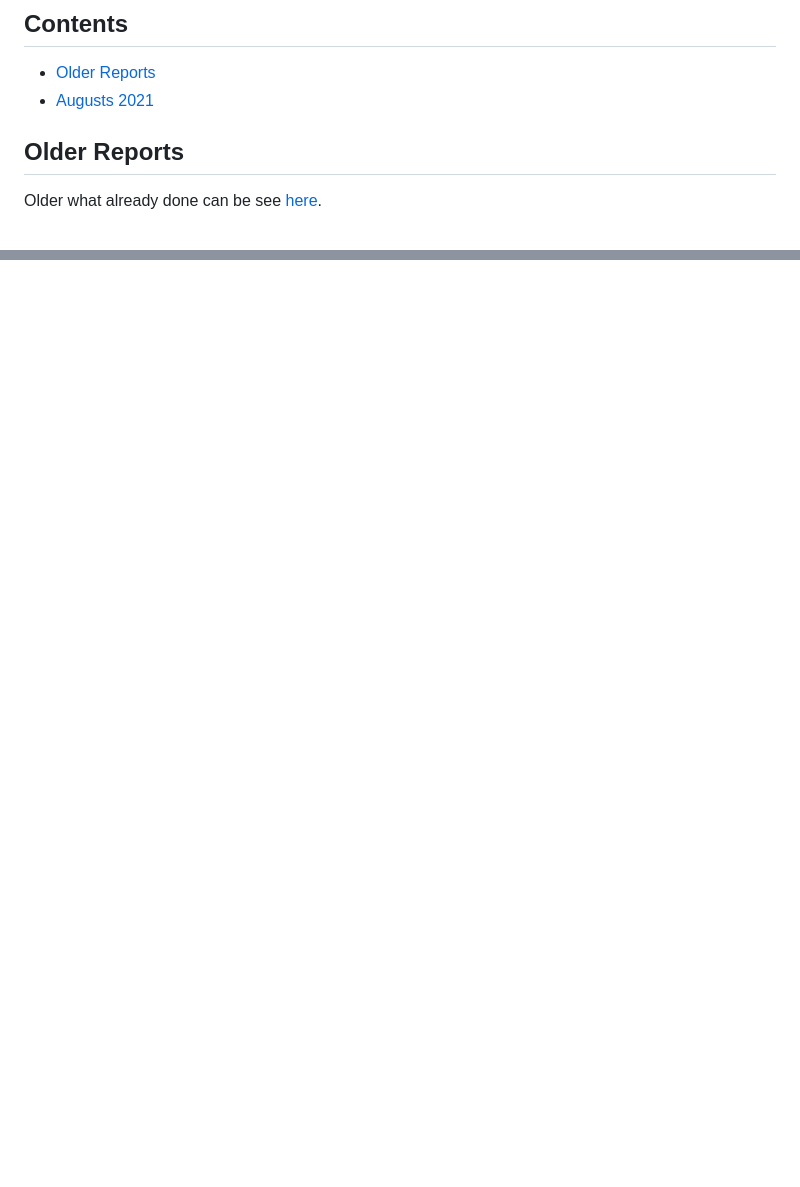
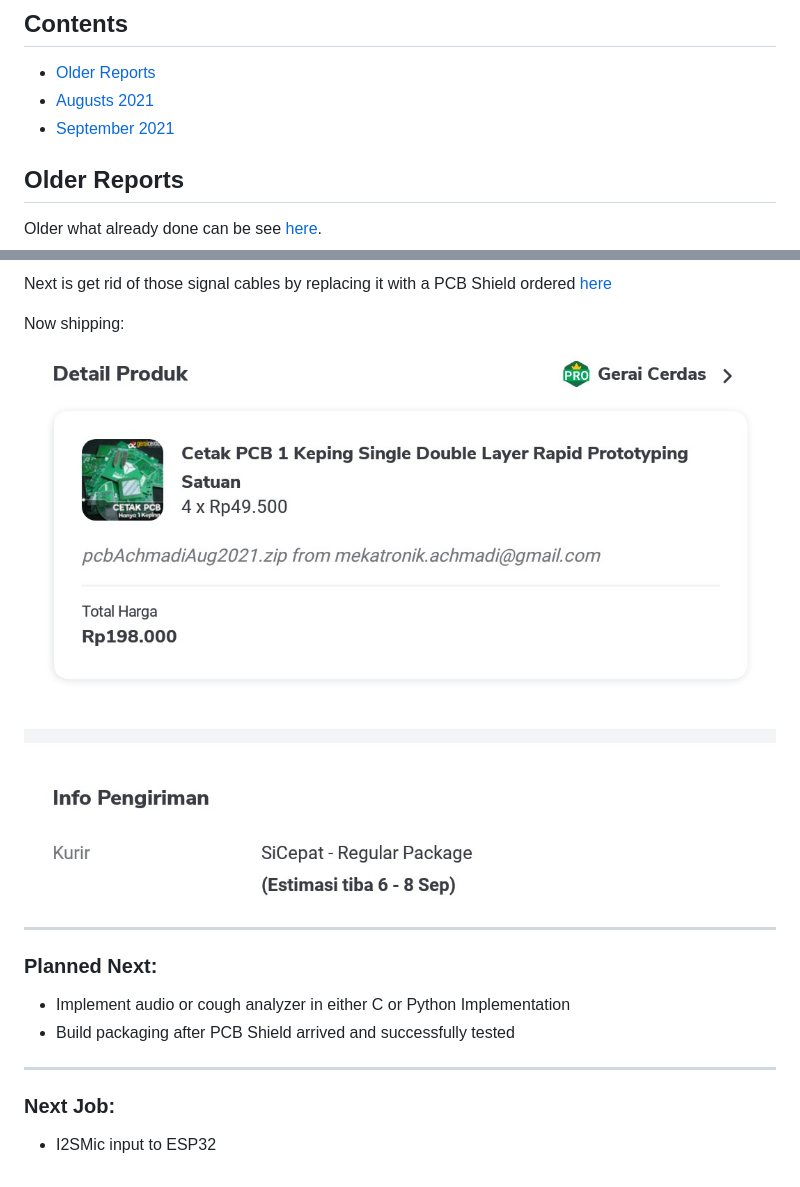
Before and after one commit to VibrasticLab/ehealth-iot, a Markdown page: reports/flagship_reports.md, 2 parts joined by grey strips. Rendered like a GitHub page; pictures changed too: reports/images/sep2021_2.jpg (added); blank space fills up the shorter version.

Commit message:
report

```diff
--- a/reports/flagship_reports.md
+++ b/reports/flagship_reports.md
@@ -3,6 +3,7 @@
 ## Contents
 - [Older Reports](https://github.com/VibrasticLab/ehealth-iot/blob/master/reports/flagship_reports.md#older-reports)
 - [Augusts 2021](https://github.com/VibrasticLab/ehealth-iot/blob/master/reports/flagship_reports.md#august-2021)
+- [September 2021]()
 
 ## Older Reports
 
@@ -120,0 +165,16 @@ Component need to buy is a Long Male-Female header from [Tokped](https://www.tok
+Next is get rid of those signal cables by replacing it with a PCB Shield ordered [here](https://www.tokopedia.com/geraicerdas/cetak-pcb-1-keping-single-double-layer-rapid-prototyping-satuan)
+
+Now shipping:
+
+![images](images/sep2021_2.jpg?raw=true)
+
+ ---
+
+### Planned Next:
+ - Implement audio or cough analyzer in either C or Python Implementation
+ - Build packaging after PCB Shield arrived and successfully tested
+
+---
+
+### Next Job:
+- I2SMic input to ESP32
```
Also changed, not shown: other parts of reports/flagship_reports.md (+44 -1 lines), reports/images/sep2021_0.jpg (added), reports/images/sep2021_1.jpg (added).
